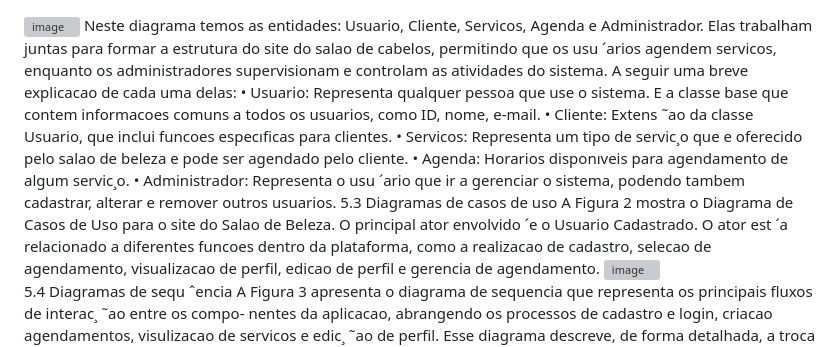
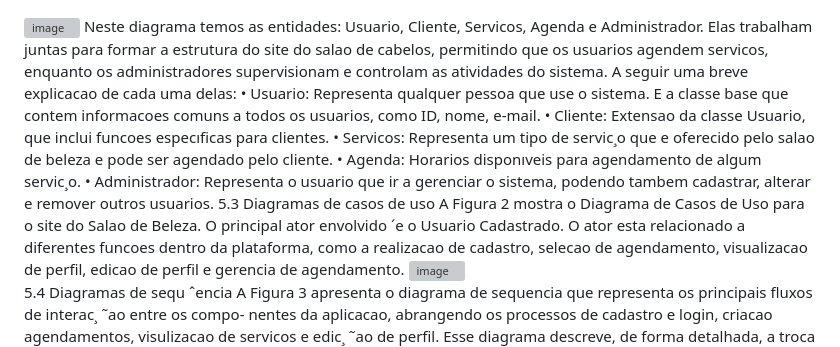
Before and after one commit to diegosousa89/tania-cabelos, a Markdown page: README.md, the part around the change. GitHub-like rendering; grey boxes are pictures that could not be loaded.

```diff
--- a/README.md
+++ b/README.md
@@ -1,20 +1,20 @@
 
 <img width="554" height="370" alt="image" src="https://github.com/user-attachments/assets/efa57d3f-7c9d-4b33-afeb-56fe3e1132bf" />
 Neste diagrama temos as entidades: Usuario, Cliente, Servicos, Agenda e Administrador. Elas trabalham juntas
-para formar a estrutura do site do salao de cabelos, permitindo que os usu ´arios agendem servicos, enquanto os
+para formar a estrutura do site do salao de cabelos, permitindo que os usuarios agendem servicos, enquanto os
 administradores supervisionam e controlam as atividades do sistema. A seguir uma breve explicacao de cada uma
 delas:
 • Usuario: Representa qualquer pessoa que use o sistema. E a classe base que contem informacoes comuns
 a todos os usuarios, como ID, nome, e-mail.
-• Cliente: Extens ˜ao da classe Usuario, que inclui funcoes especıficas para clientes.
+• Cliente: Extensao da classe Usuario, que inclui funcoes especıficas para clientes.
 • Servicos: Representa um tipo de servic¸o que e oferecido pelo salao de beleza e pode ser agendado pelo
 cliente.
 • Agenda: Horarios disponıveis para agendamento de algum servic¸o.
-• Administrador: Representa o usu ´ario que ir a gerenciar o sistema, podendo tambem cadastrar, alterar e
+• Administrador: Representa o usuario que ir a gerenciar o sistema, podendo tambem cadastrar, alterar e
 remover outros usuarios.
 5.3 Diagramas de casos de uso
 A Figura 2 mostra o Diagrama de Casos de Uso para o site do Salao de Beleza. O principal ator envolvido ´e o
-Usuario Cadastrado. O ator est ´a relacionado a diferentes funcoes dentro da plataforma, como a realizacao de
+Usuario Cadastrado. O ator esta relacionado a diferentes funcoes dentro da plataforma, como a realizacao de
 cadastro, selecao de agendamento, visualizacao de perfil, edicao de perfil e gerencia de agendamento.
 
 <img width="476" height="418" alt="image" src="https://github.com/user-attachments/assets/cf987e47-9d32-43ea-9c57-eb94dc8faaef" />
```
